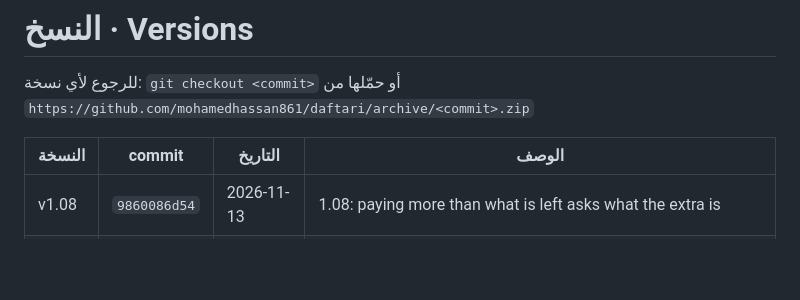
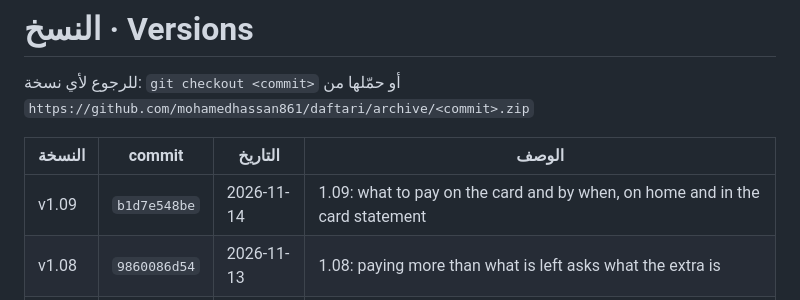
Before and after one commit to mohamedhassan861/Daftari, a Markdown page: VERSIONS.md, the part around the change. Drawn GitHub-style; blank space fills up the shorter version.

Commit message:
VERSIONS.md: add 1.09
Co-Authored-By: Claude Opus 5.5 <noreply@anthropic.com>
Claude-Session: https://claude.ai/code/session_01BY8DYjTYtsYfnsSEkUG8oz

```diff
--- a/VERSIONS.md
+++ b/VERSIONS.md
@@ -4,6 +4,7 @@
 
 | النسخة | commit | التاريخ | الوصف |
 |---|---|---|---|
+| v1.09 | `b1d7e548be` | 2026-11-14 | 1.09: what to pay on the card and by when, on home and in the card statement |
 | v1.08 | `9860086d54` | 2026-11-13 | 1.08: paying more than what is left asks what the extra is |
 | v1.07 | `fa604a65b7` | 2026-11-13 | 1.07: add a category from inside the entry form |
 | v1.06 | `06b21c4920` | 2026-11-12 | 1.06: statement columns by looking at the file, headings anywhere |
```
